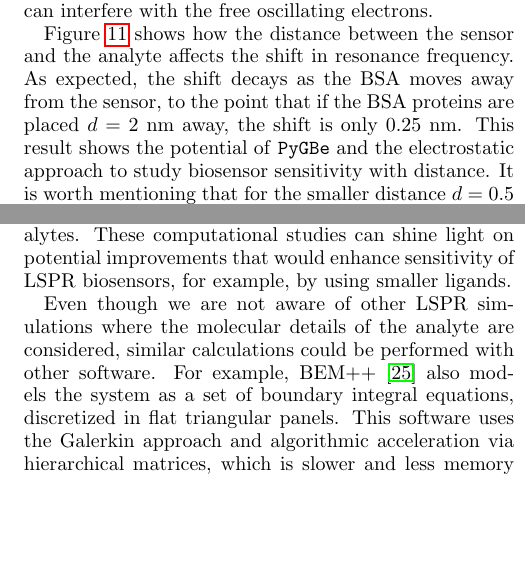
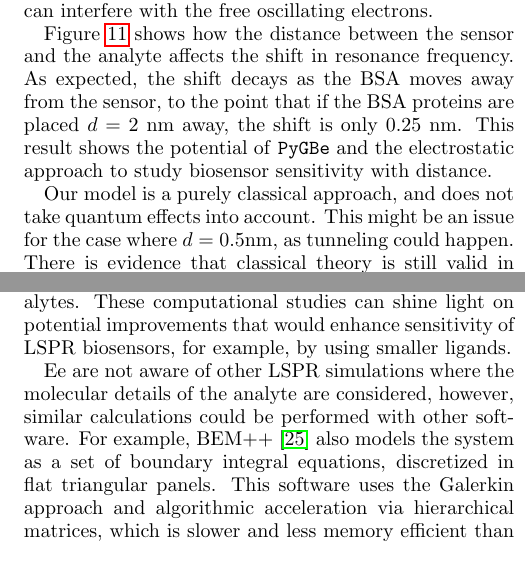
Before and after one commit to barbagroup/pygbe_lspr_paper, a LaTeX paper (tex/ClementiCooperBarba2018.tex, which reads tex/discussion.tex): two parts of the columns of page 13 of 14, joined at a grey line, cut so that both start at the same text, the shorter picture padded with empty space. Compiled offline with pdfLaTeX.

Commit message:
disclaimer on quantum effects

```diff
--- a/tex/discussion.tex
+++ b/tex/discussion.tex
@@ -40,5 +40,11 @@ Figure \ref{fig:dist_response} shows how the distance between the sensor
 and the analyte affects the shift in resonance frequency. As expected, the shift decays
 as the BSA moves away from the sensor, to the point that if the BSA proteins are placed
 $d=2$ nm away, the shift is only $0.25$ nm. This result shows the potential of \pygbe
-and the electrostatic approach to study biosensor sensitivity with distance. It is worth
-mentioning that for the smaller distance $d=0.5$ the presence of quantum effects (not caputured
+and the electrostatic approach to study biosensor sensitivity with distance.
+
+Our model is a purely classical approach, and does not take quantum effects into account.
+This might be an issue for the case where $d=0.5$nm, as tunneling could happen.
+There is evidence that classical theory is still valid in similar systems
+\cite{SavageETal2012, EstebanETal2012} at these distances, however, it is very close to
+the quantum regime.
+
@@ -51,7 +54,7 @@ These computational studies can shine light on
 potential improvements that would enhance sensitivity of LSPR biosensors, for example, by using
 smaller ligands.
 
-Even though we are not aware of other LSPR simulations where the molecular details of the analyte are considered, similar calculations could be performed with other software.
+Ee are not aware of other LSPR simulations where the molecular details of the analyte are considered, however, similar calculations could be performed with other software.
 For example, BEM++ \cite{SmigajETal2015} also models the system as a set of boundary integral equations, discretized in flat triangular panels.
 This software uses the Galerkin approach and algorithmic acceleration via hierarchical matrices, which is slower and less memory efficient than the treecode and limits the accessible problem sizes.
 The Matlab toolbox MNPBEM \cite{HohenesterTrugler2012} is another alternative software designed to simulate scattering of metallic nanoparticles.
```
Also changed, not shown: tex/discussion.tex (3 more changed lines).
